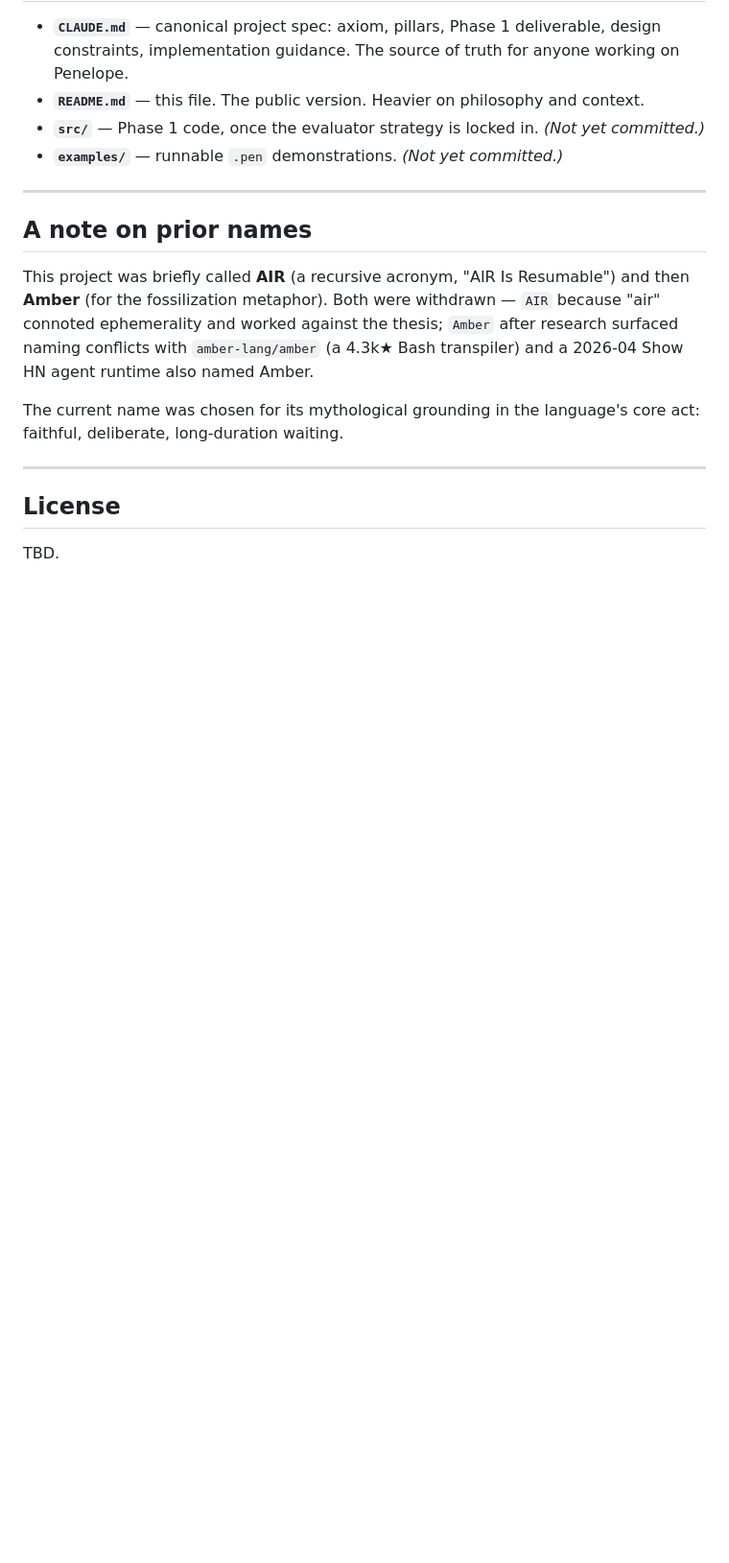
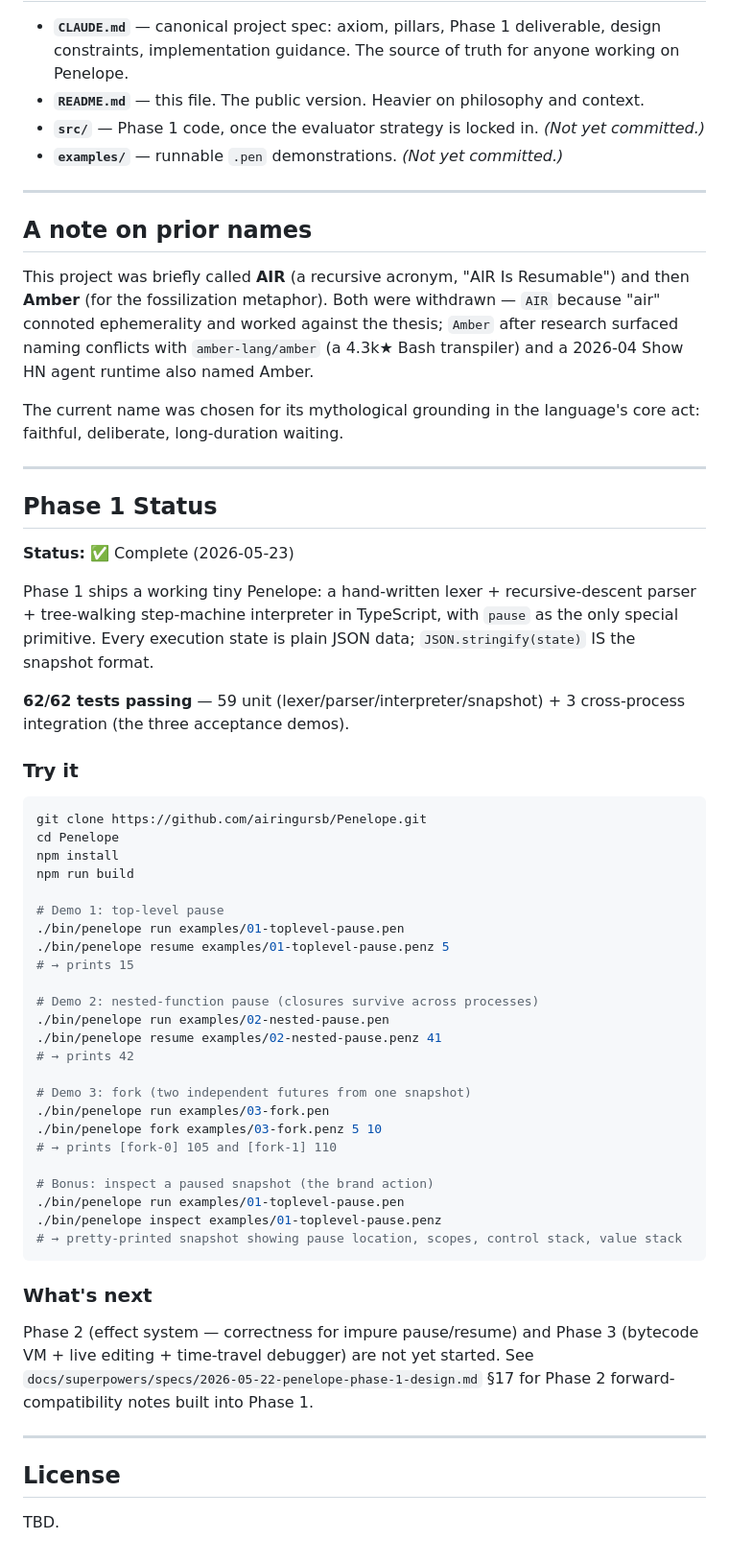
Before and after one commit to airingursb/Penelope, a Markdown page: README.md, the part around the change. Shown at 96% size. GitHub-like rendering; blank space fills up the shorter version.

Commit message:
docs(readme): Phase 1 status, try-it commands, what's next
Co-Authored-By: Claude Sonnet 4.6 <noreply@anthropic.com>

````diff
--- a/README.md
+++ b/README.md
@@ -268,6 +268,49 @@ The current name was chosen for its mythological grounding in the language's cor
 
 ---
 
+## Phase 1 Status
+
+**Status:** ✅ Complete (2026-05-23)
+
+Phase 1 ships a working tiny Penelope: a hand-written lexer + recursive-descent parser + tree-walking step-machine interpreter in TypeScript, with `pause` as the only special primitive. Every execution state is plain JSON data; `JSON.stringify(state)` IS the snapshot format.
+
+**62/62 tests passing** — 59 unit (lexer/parser/interpreter/snapshot) + 3 cross-process integration (the three acceptance demos).
+
+### Try it
+
+```bash
+git clone https://github.com/airingursb/Penelope.git
+cd Penelope
+npm install
+npm run build
+
+# Demo 1: top-level pause
+./bin/penelope run examples/01-toplevel-pause.pen
+./bin/penelope resume examples/01-toplevel-pause.penz 5
+# → prints 15
+
+# Demo 2: nested-function pause (closures survive across processes)
+./bin/penelope run examples/02-nested-pause.pen
+./bin/penelope resume examples/02-nested-pause.penz 41
+# → prints 42
+
+# Demo 3: fork (two independent futures from one snapshot)
+./bin/penelope run examples/03-fork.pen
+./bin/penelope fork examples/03-fork.penz 5 10
+# → prints [fork-0] 105 and [fork-1] 110
+
+# Bonus: inspect a paused snapshot (the brand action)
+./bin/penelope run examples/01-toplevel-pause.pen
+./bin/penelope inspect examples/01-toplevel-pause.penz
+# → pretty-printed snapshot showing pause location, scopes, control stack, value stack
+```
+
+### What's next
+
+Phase 2 (effect system — correctness for impure pause/resume) and Phase 3 (bytecode VM + live editing + time-travel debugger) are not yet started. See `docs/superpowers/specs/2026-05-22-penelope-phase-1-design.md` §17 for Phase 2 forward-compatibility notes built into Phase 1.
+
+---
+
 ## License
 
 TBD.
````
